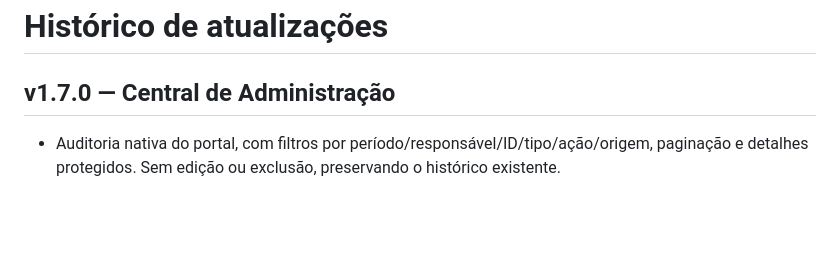
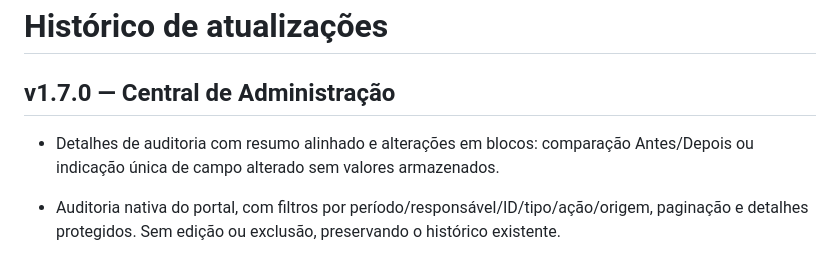
Before and after one commit to sonmook/portal-chamados, a Markdown page: CHANGELOG.md, the part around the change. Drawn GitHub-style; blank space fills up the shorter version.

```diff
--- a/CHANGELOG.md
+++ b/CHANGELOG.md
@@ -1,6 +1,8 @@
 # Histórico de atualizações
 
 ## v1.7.0 — Central de Administração
+
+- Detalhes de auditoria com resumo alinhado e alterações em blocos: comparação Antes/Depois ou indicação única de campo alterado sem valores armazenados.
 
 - Auditoria nativa do portal, com filtros por período/responsável/ID/tipo/ação/origem, paginação e detalhes protegidos. Sem edição ou exclusão, preservando o histórico existente.
 
```
Also changed, not shown: docs/administracao.md (+3 -1 lines), docs/imagens/auditoria-detalhe-mobile.png, docs/imagens/auditoria-foto.png (added), 4 other files.
